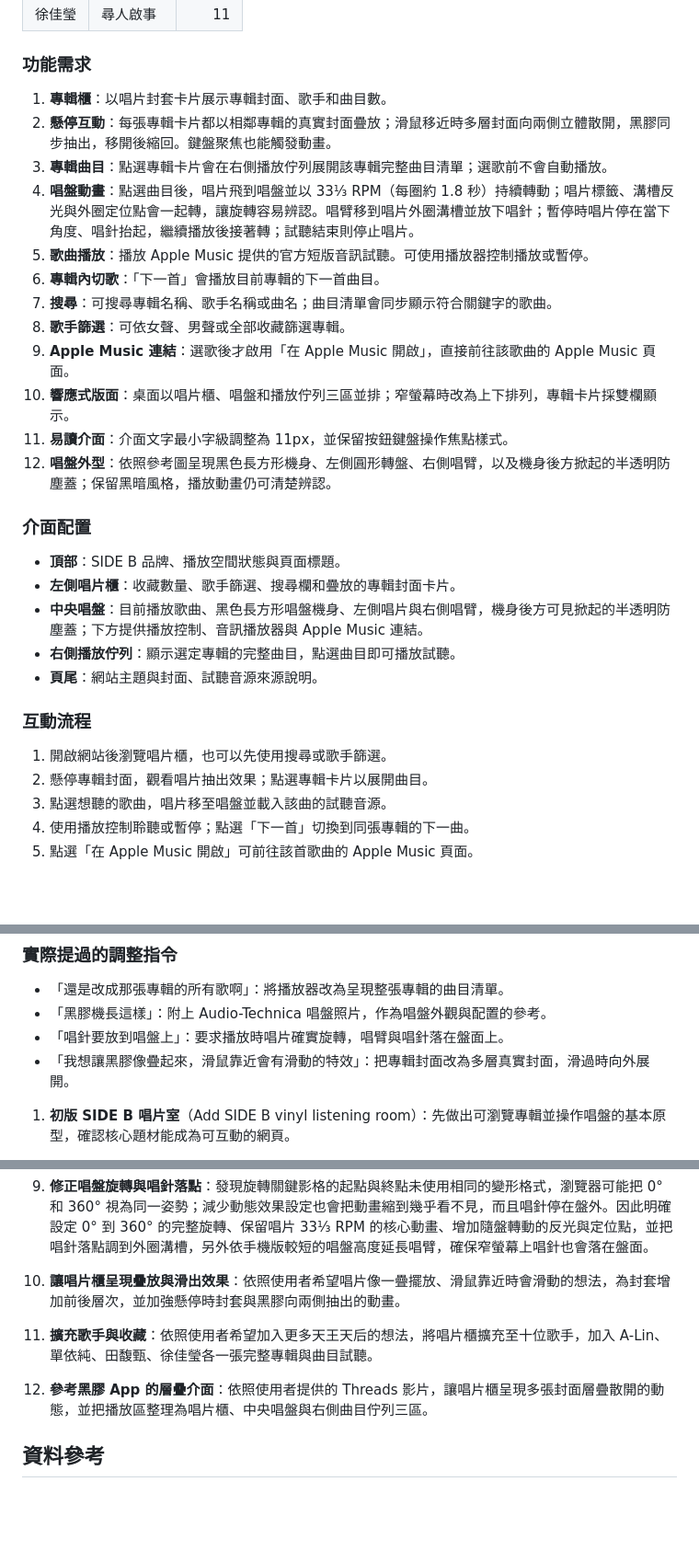
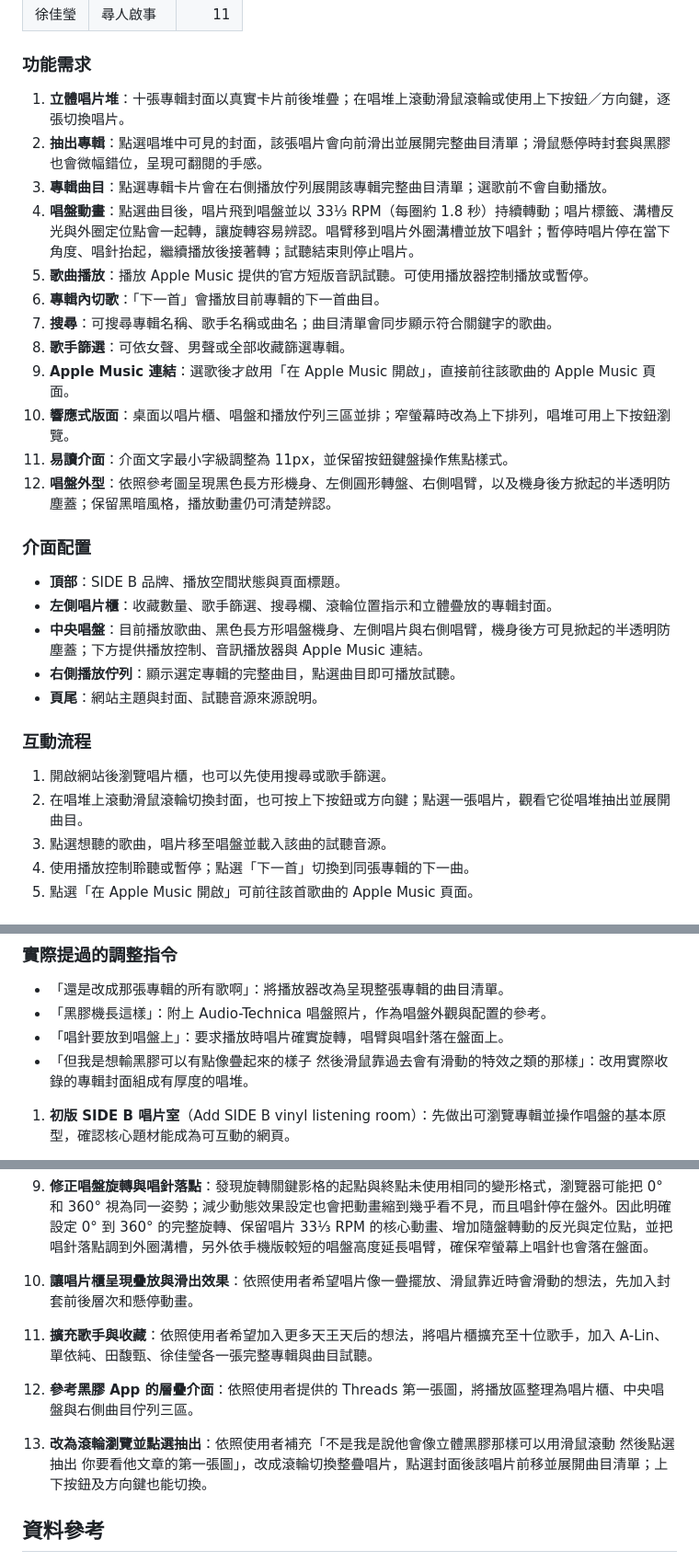
Before and after one commit to erickuo0707/-Homework-for-the-fifth-week, a Markdown page: README.md, 3 parts joined by grey strips. Shown at 92% size. Drawn GitHub-style; blank space fills up the shorter version.

Commit message:
Document 3D vinyl stack interaction

```diff
--- a/README.md
+++ b/README.md
@@ -31,8 +31,8 @@ SIDE B 是一個以華語流行音樂黑膠收藏為主題的互動網頁。使
 
 ### 功能需求
 
-1. **專輯櫃**：以唱片封套卡片展示專輯封面、歌手和曲目數。
-2. **懸停互動**：每張專輯卡片都以相鄰專輯的真實封面疊放；滑鼠移近時多層封面向兩側立體散開，黑膠同步抽出，移開後縮回。鍵盤聚焦也能觸發動畫。
+1. **立體唱片堆**：十張專輯封面以真實卡片前後堆疊；在唱堆上滾動滑鼠滾輪或使用上下按鈕／方向鍵，逐張切換唱片。
+2. **抽出專輯**：點選唱堆中可見的封面，該張唱片會向前滑出並展開完整曲目清單；滑鼠懸停時封套與黑膠也會微幅錯位，呈現可翻閱的手感。
 3. **專輯曲目**：點選專輯卡片會在右側播放佇列展開該專輯完整曲目清單；選歌前不會自動播放。
 4. **唱盤動畫**：點選曲目後，唱片飛到唱盤並以 33⅓ RPM（每圈約 1.8 秒）持續轉動；唱片標籤、溝槽反光與外圈定位點會一起轉，讓旋轉容易辨認。唱臂移到唱片外圈溝槽並放下唱針；暫停時唱片停在當下角度、唱針抬起，繼續播放後接著轉；試聽結束則停止唱片。
 5. **歌曲播放**：播放 Apple Music 提供的官方短版音訊試聽。可使用播放器控制播放或暫停。
@@ -40,14 +40,14 @@ SIDE B 是一個以華語流行音樂黑膠收藏為主題的互動網頁。使
 7. **搜尋**：可搜尋專輯名稱、歌手名稱或曲名；曲目清單會同步顯示符合關鍵字的歌曲。
 8. **歌手篩選**：可依女聲、男聲或全部收藏篩選專輯。
 9. **Apple Music 連結**：選歌後才啟用「在 Apple Music 開啟」，直接前往該歌曲的 Apple Music 頁面。
-10. **響應式版面**：桌面以唱片櫃、唱盤和播放佇列三區並排；窄螢幕時改為上下排列，專輯卡片採雙欄顯示。
+10. **響應式版面**：桌面以唱片櫃、唱盤和播放佇列三區並排；窄螢幕時改為上下排列，唱堆可用上下按鈕瀏覽。
 11. **易讀介面**：介面文字最小字級調整為 11px，並保留按鈕鍵盤操作焦點樣式。
 12. **唱盤外型**：依照參考圖呈現黑色長方形機身、左側圓形轉盤、右側唱臂，以及機身後方掀起的半透明防塵蓋；保留黑暗風格，播放動畫仍可清楚辨認。
 
 ### 介面配置
 
 - **頂部**：SIDE B 品牌、播放空間狀態與頁面標題。
-- **左側唱片櫃**：收藏數量、歌手篩選、搜尋欄和疊放的專輯封面卡片。
+- **左側唱片櫃**：收藏數量、歌手篩選、搜尋欄、滾輪位置指示和立體疊放的專輯封面。
 - **中央唱盤**：目前播放歌曲、黑色長方形唱盤機身、左側唱片與右側唱臂，機身後方可見掀起的半透明防塵蓋；下方提供播放控制、音訊播放器與 Apple Music 連結。
 - **右側播放佇列**：顯示選定專輯的完整曲目，點選曲目即可播放試聽。
 - **頁尾**：網站主題與封面、試聽音源來源說明。
@@ -55,7 +55,7 @@ SIDE B 是一個以華語流行音樂黑膠收藏為主題的互動網頁。使
 ### 互動流程
 
 1. 開啟網站後瀏覽唱片櫃，也可以先使用搜尋或歌手篩選。
-2. 懸停專輯封面，觀看唱片抽出效果；點選專輯卡片以展開曲目。
+2. 在唱堆上滾動滑鼠滾輪切換封面，也可按上下按鈕或方向鍵；點選一張唱片，觀看它從唱堆抽出並展開曲目。
 3. 點選想聽的歌曲，唱片移至唱盤並載入該曲的試聽音源。
 4. 使用播放控制聆聽或暫停；點選「下一首」切換到同張專輯的下一曲。
 5. 點選「在 Apple Music 開啟」可前往該首歌曲的 Apple Music 頁面。
@@ -73,7 +73,7 @@ SIDE B 是一個以華語流行音樂黑膠收藏為主題的互動網頁。使
 - 「還是改成那張專輯的所有歌啊」：將播放器改為呈現整張專輯的曲目清單。
 - 「黑膠機長這樣」：附上 Audio-Technica 唱盤照片，作為唱盤外觀與配置的參考。
 - 「唱針要放到唱盤上」：要求播放時唱片確實旋轉，唱臂與唱針落在盤面上。
-- 「我想讓黑膠像疊起來，滑鼠靠近會有滑動的特效」：把專輯封面改為多層真實封面，滑過時向外展開。
+- 「但我是想輸黑膠可以有點像疊起來的樣子 然後滑鼠靠過去會有滑動的特效之類的那樣」：改用實際收錄的專輯封面組成有厚度的唱堆。
 
 1. **初版 SIDE B 唱片室**（Add SIDE B vinyl listening room）：先做出可瀏覽專輯並操作唱盤的基本原型，確認核心題材能成為可互動的網頁。
 2. **改成深色唱片櫃風格**（Redesign vinyl room as dark record cabinet）：依照黑膠收藏空間的想法調整視覺，加入暗色唱片櫃與封面互動。
@@ -85,10 +85,11 @@ SIDE B 是一個以華語流行音樂黑膠收藏為主題的互動網頁。使
 8. **依照唱盤參考圖調整外觀**：使用者提供 Audio-Technica 唱盤照片作為外型參考，將原本木框造型改為黑色長方形機身，加入掀起的半透明防塵蓋，並以左盤右臂的配置呈現唱片機。
 9. **修正唱盤旋轉與唱針落點**：發現旋轉關鍵影格的起點與終點未使用相同的變形格式，瀏覽器可能把 0° 和 360° 視為同一姿勢；減少動態效果設定也會把動畫縮到幾乎看不見，而且唱針停在盤外。因此明確設定 0° 到 360° 的完整旋轉、保留唱片 33⅓ RPM 的核心動畫、增加隨盤轉動的反光與定位點，並把唱針落點調到外圈溝槽，另外依手機版較短的唱盤高度延長唱臂，確保窄螢幕上唱針也會落在盤面。
 
-10. **讓唱片櫃呈現疊放與滑出效果**：依照使用者希望唱片像一疊擺放、滑鼠靠近時會滑動的想法，為封套增加前後層次，並加強懸停時封套與黑膠向兩側抽出的動畫。
+10. **讓唱片櫃呈現疊放與滑出效果**：依照使用者希望唱片像一疊擺放、滑鼠靠近時會滑動的想法，先加入封套前後層次和懸停動畫。
 
 11. **擴充歌手與收藏**：依照使用者希望加入更多天王天后的想法，將唱片櫃擴充至十位歌手，加入 A-Lin、單依純、田馥甄、徐佳瑩各一張完整專輯與曲目試聽。
-12. **參考黑膠 App 的層疊介面**：依照使用者提供的 Threads 影片，讓唱片櫃呈現多張封面層疊散開的動態，並把播放區整理為唱片櫃、中央唱盤與右側曲目佇列三區。
+12. **參考黑膠 App 的層疊介面**：依照使用者提供的 Threads 第一張圖，將播放區整理為唱片櫃、中央唱盤與右側曲目佇列三區。
+13. **改為滾輪瀏覽並點選抽出**：依照使用者補充「不是我是說他會像立體黑膠那樣可以用滑鼠滾動 然後點選抽出 你要看他文章的第一張圖」，改成滾輪切換整疊唱片，點選封面後該唱片前移並展開曲目清單；上下按鈕及方向鍵也能切換。
 ## 資料參考
 
 - [梁靜茹《勇氣》](https://music.apple.com/tw/album/%E5%8B%87%E6%B0%A3/1692291088)
```
